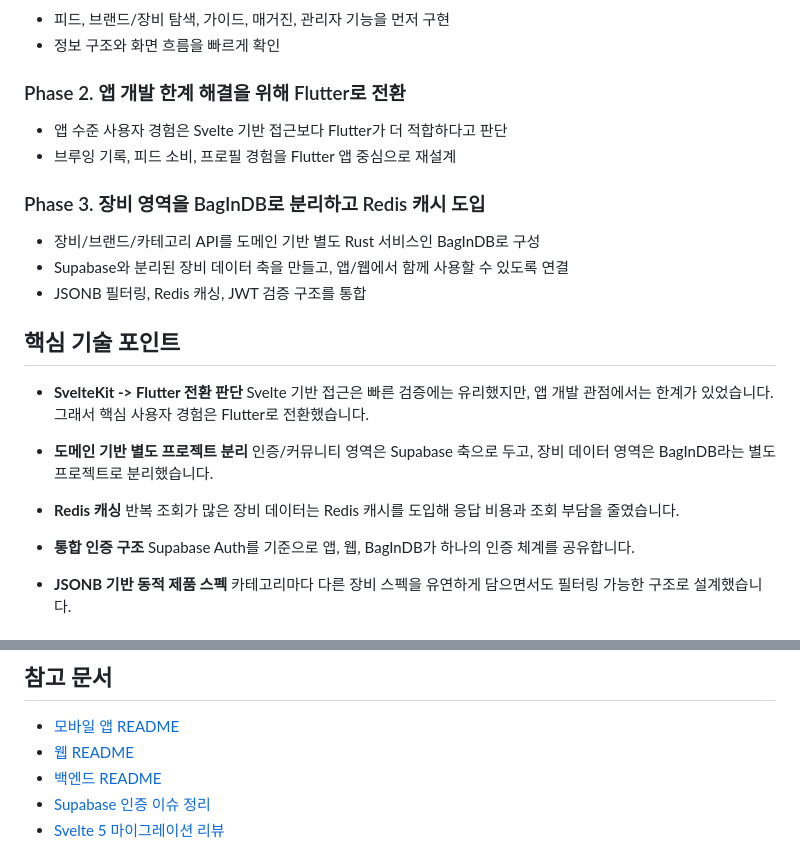
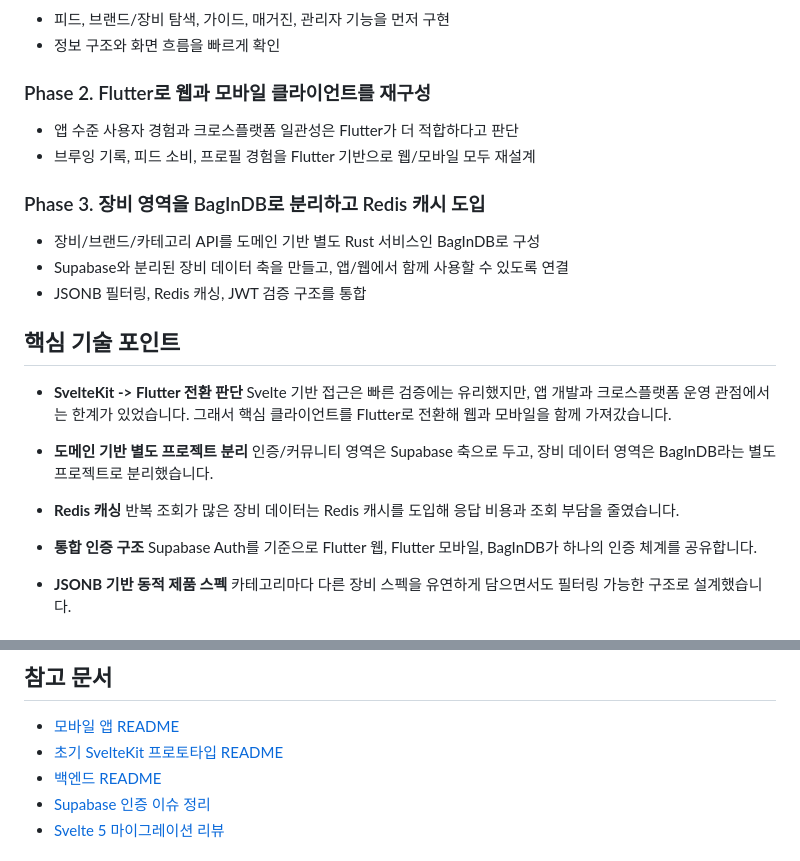
Before and after one commit to BbangMxn/BagInCoffee, a Markdown page: README.md, 2 parts joined by grey strips. Drawn GitHub-style.

```diff
--- a/README.md
+++ b/README.md
@@ -68,10 +68,10 @@ BagInCoffee는 커피 애호가들이 장비를 탐색하고, 피드를 작성
 - 피드, 브랜드/장비 탐색, 가이드, 매거진, 관리자 기능을 먼저 구현
 - 정보 구조와 화면 흐름을 빠르게 확인
 
-### Phase 2. 앱 개발 한계 해결을 위해 Flutter로 전환
+### Phase 2. Flutter로 웹과 모바일 클라이언트를 재구성
 
-- 앱 수준 사용자 경험은 Svelte 기반 접근보다 Flutter가 더 적합하다고 판단
-- 브루잉 기록, 피드 소비, 프로필 경험을 Flutter 앱 중심으로 재설계
+- 앱 수준 사용자 경험과 크로스플랫폼 일관성은 Flutter가 더 적합하다고 판단
+- 브루잉 기록, 피드 소비, 프로필 경험을 Flutter 기반으로 웹/모바일 모두 재설계
 
 ### Phase 3. 장비 영역을 BagInDB로 분리하고 Redis 캐시 도입
 
@@ -82,7 +82,7 @@ BagInCoffee는 커피 애호가들이 장비를 탐색하고, 피드를 작성
 ## 핵심 기술 포인트
 
 - **SvelteKit -> Flutter 전환 판단**
-  Svelte 기반 접근은 빠른 검증에는 유리했지만, 앱 개발 관점에서는 한계가 있었습니다. 그래서 핵심 사용자 경험은 Flutter로 전환했습니다.
+  Svelte 기반 접근은 빠른 검증에는 유리했지만, 앱 개발과 크로스플랫폼 운영 관점에서는 한계가 있었습니다. 그래서 핵심 클라이언트를 Flutter로 전환해 웹과 모바일을 함께 가져갔습니다.
 
 - **도메인 기반 별도 프로젝트 분리**
   인증/커뮤니티 영역은 Supabase 축으로 두고, 장비 데이터 영역은 BagInDB라는 별도 프로젝트로 분리했습니다.
@@ -91,7 +91,7 @@ BagInCoffee는 커피 애호가들이 장비를 탐색하고, 피드를 작성
   반복 조회가 많은 장비 데이터는 Redis 캐시를 도입해 응답 비용과 조회 부담을 줄였습니다.
 
 - **통합 인증 구조**
-  Supabase Auth를 기준으로 앱, 웹, BagInDB가 하나의 인증 체계를 공유합니다.
+  Supabase Auth를 기준으로 Flutter 웹, Flutter 모바일, BagInDB가 하나의 인증 체계를 공유합니다.
 
 - **JSONB 기반 동적 제품 스펙**
   카테고리마다 다른 장비 스펙을 유연하게 담으면서도 필터링 가능한 구조로 설계했습니다.
@@ -185,7 +186,7 @@ BagInCoffee/
 ## 참고 문서
 
 - [모바일 앱 README](./BagInCoffee-App/README.md)
-- [웹 README](./BagInCoffee-Web/README.md)
+- [초기 SvelteKit 프로토타입 README](./BagInCoffee-Web/README.md)
 - [백엔드 README](./BagInDB/README.md)
 - [Supabase 인증 이슈 정리](./BagInCoffee-Web/SUPABASE_AUTH_FIX.md)
 - [Svelte 5 마이그레이션 리뷰](./BagInCoffee-Web/SVELTE5_REVIEW.md)
```
Also changed, not shown: other parts of README.md (+17 -16 lines).
